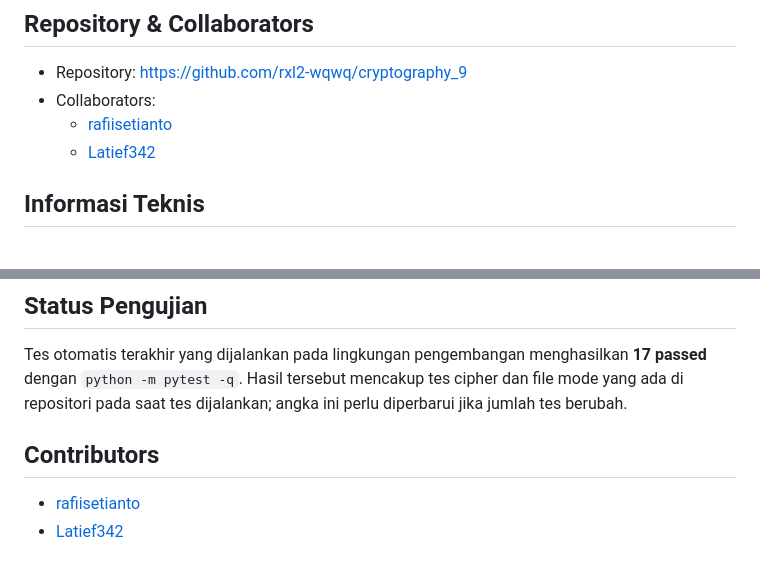
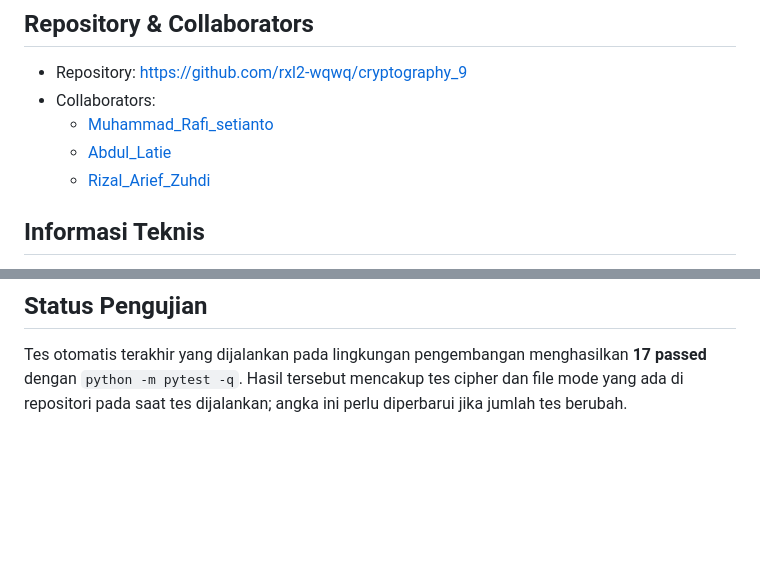
Before and after one commit to rxl2-wqwq/cryptography_9, a Markdown page: README.md, 2 parts joined by grey strips. GitHub-like rendering; blank space fills up the shorter version.

Commit message:
Revise collaborators and contributors in README
Updated collaborator list and removed contributors section.

```diff
--- a/README.md
+++ b/README.md
@@ -8,8 +8,9 @@ Aplikasi web berbasis Flask untuk mempelajari enkripsi dan dekripsi tujuh cipher
 
 - Repository: https://github.com/rxl2-wqwq/cryptography_9
 - Collaborators:
-  - [rafiisetianto](https://github.com/rafiisetianto)
-  - [Latief342](https://github.com/Latief342)
+  - [Muhammad_Rafi_setianto](https://github.com/rafiisetianto)
+  - [Abdul_Latie](https://github.com/Latief342)
+  - [Rizal_Arief_Zuhdi](https://github.com/rxl2-wqwq)
 
 ## Informasi Teknis
 
@@ -154,8 +155,3 @@ Browser mengirim nilai form ke route Flask pada `app.py`. Untuk teks, Flask memi
 ## Status Pengujian
 
 Tes otomatis terakhir yang dijalankan pada lingkungan pengembangan menghasilkan **17 passed** dengan `python -m pytest -q`. Hasil tersebut mencakup tes cipher dan file mode yang ada di repositori pada saat tes dijalankan; angka ini perlu diperbarui jika jumlah tes berubah.
-
-## Contributors
-
-- [rafiisetianto](https://github.com/rafiisetianto)
-- [Latief342](https://github.com/Latief342)
```
